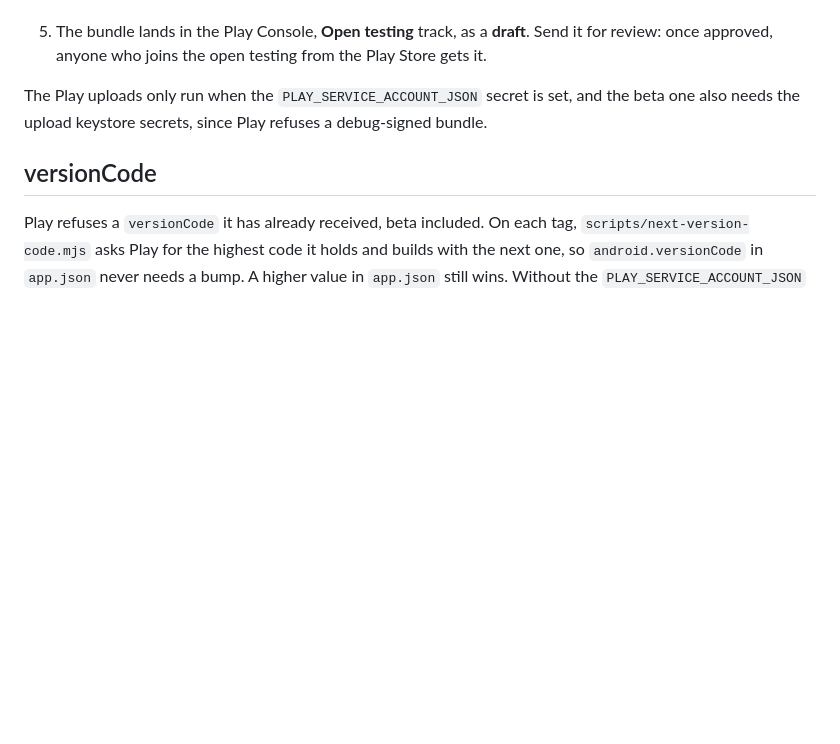
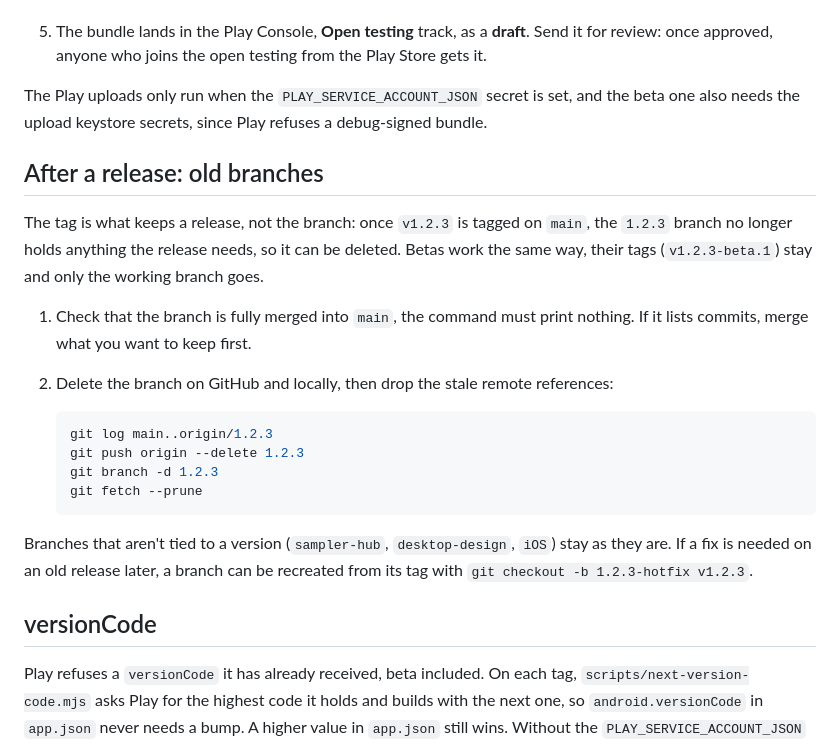
Before and after one commit to MaestroAI-Company/opera, a Markdown page: distribution/README.md, the part around the change. GitHub-like rendering; blank space fills up the shorter version.

Commit message:
docs: explain what to do with old version branches after a release

````diff
--- a/distribution/README.md
+++ b/distribution/README.md
@@ -55,6 +55,22 @@ A beta can come from any branch, no need to merge into `main` first.
 
 The Play uploads only run when the `PLAY_SERVICE_ACCOUNT_JSON` secret is set, and the beta one also needs the upload keystore secrets, since Play refuses a debug-signed bundle.
 
+## After a release: old branches
+
+The tag is what keeps a release, not the branch: once `v1.2.3` is tagged on `main`, the `1.2.3` branch no longer holds anything the release needs, so it can be deleted. Betas work the same way, their tags (`v1.2.3-beta.1`) stay and only the working branch goes.
+
+1. Check that the branch is fully merged into `main`, the command must print nothing. If it lists commits, merge what you want to keep first.
+2. Delete the branch on GitHub and locally, then drop the stale remote references:
+
+   ```bash
+   git log main..origin/1.2.3
+   git push origin --delete 1.2.3
+   git branch -d 1.2.3
+   git fetch --prune
+   ```
+
+Branches that aren't tied to a version (`sampler-hub`, `desktop-design`, `iOS`) stay as they are. If a fix is needed on an old release later, a branch can be recreated from its tag with `git checkout -b 1.2.3-hotfix v1.2.3`.
+
 ## versionCode
 
 Play refuses a `versionCode` it has already received, beta included. On each tag, `scripts/next-version-code.mjs` asks Play for the highest code it holds and builds with the next one, so `android.versionCode` in `app.json` never needs a bump. A higher value in `app.json` still wins. Without the `PLAY_SERVICE_ACCOUNT_JSON` secret, the build keeps the `app.json` value.
````
